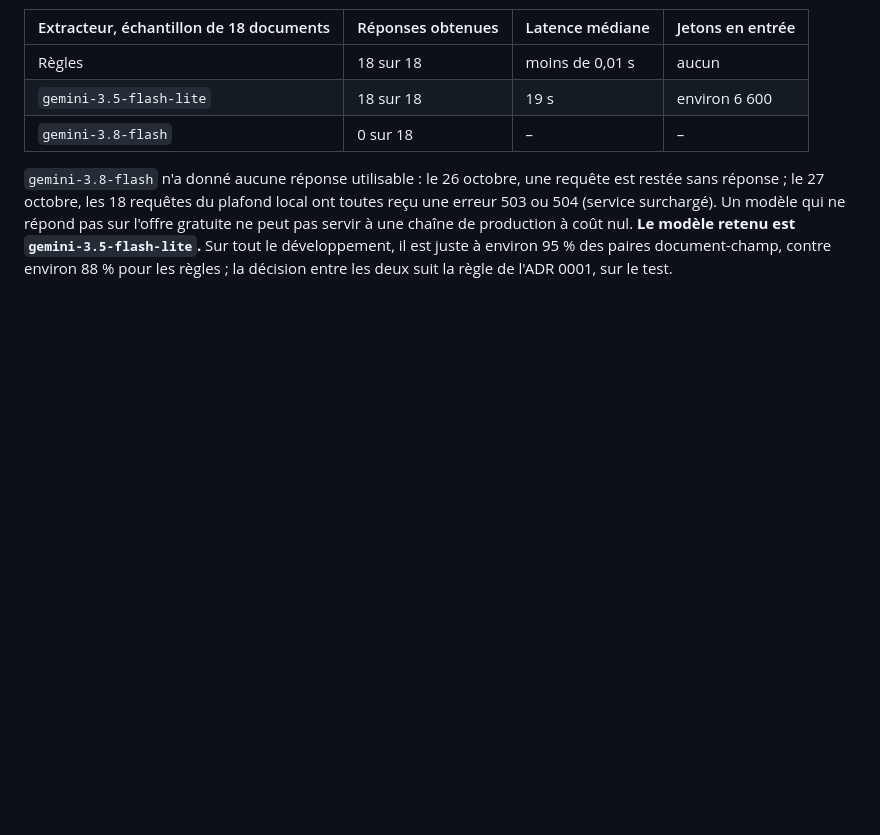
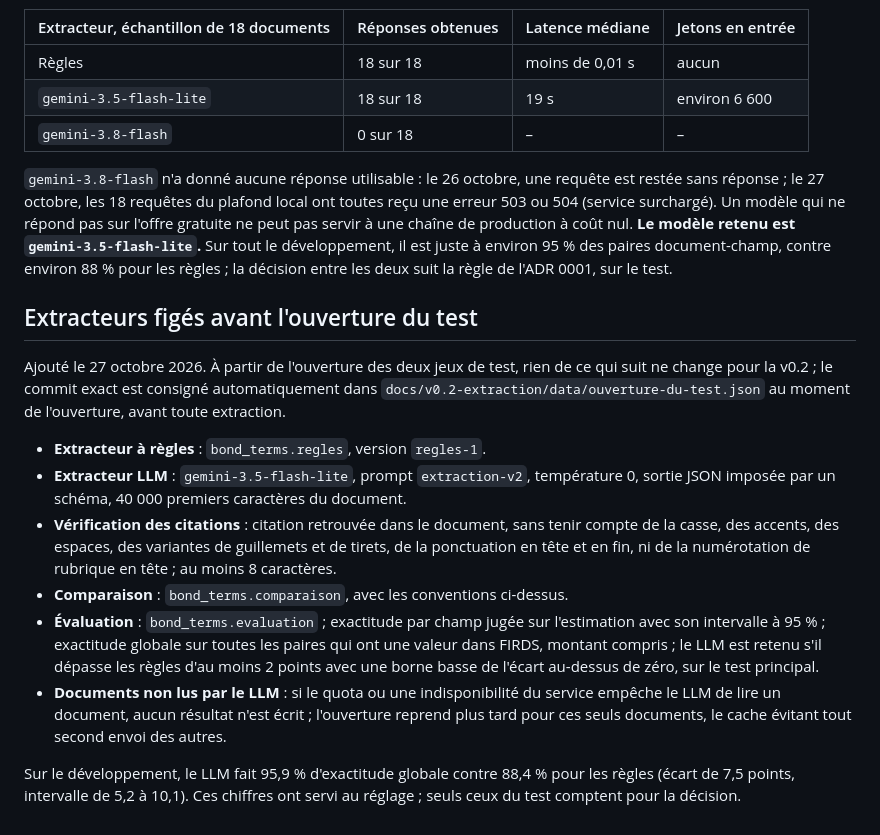
Before and after one commit to mangnathan/bond-terms, a Markdown page: docs/adr/0002-conception-extracteur.md, the part around the change. GitHub-like rendering; blank space fills up the shorter version.

Commit message:
docs: extracteurs figés avant l'ouverture du test
L'ADR 0002 consigne ce qui ne change plus pour la v0.2 : versions des deux
extracteurs, vérification des citations, comparaison, évaluation et règle de
décision, appliquée sur le test principal.

```diff
--- a/docs/adr/0002-conception-extracteur.md
+++ b/docs/adr/0002-conception-extracteur.md
@@ -116,3 +116,16 @@ L'offre gratuite relevée dans AI Studio le 26 octobre limite `gemini-3.8-flash`
 | `gemini-3.8-flash` | 0 sur 18 | – | – |
 
 `gemini-3.8-flash` n'a donné aucune réponse utilisable : le 26 octobre, une requête est restée sans réponse ; le 27 octobre, les 18 requêtes du plafond local ont toutes reçu une erreur 503 ou 504 (service surchargé). Un modèle qui ne répond pas sur l'offre gratuite ne peut pas servir à une chaîne de production à coût nul. **Le modèle retenu est `gemini-3.5-flash-lite`.** Sur tout le développement, il est juste à environ 95 % des paires document-champ, contre environ 88 % pour les règles ; la décision entre les deux suit la règle de l'ADR 0001, sur le test.
+
+## Extracteurs figés avant l'ouverture du test
+
+Ajouté le 27 octobre 2026. À partir de l'ouverture des deux jeux de test, rien de ce qui suit ne change pour la v0.2 ; le commit exact est consigné automatiquement dans `docs/v0.2-extraction/data/ouverture-du-test.json` au moment de l'ouverture, avant toute extraction.
+
+- **Extracteur à règles** : `bond_terms.regles`, version `regles-1`.
+- **Extracteur LLM** : `gemini-3.5-flash-lite`, prompt `extraction-v2`, température 0, sortie JSON imposée par un schéma, 40 000 premiers caractères du document.
+- **Vérification des citations** : citation retrouvée dans le document, sans tenir compte de la casse, des accents, des espaces, des variantes de guillemets et de tirets, de la ponctuation en tête et en fin, ni de la numérotation de rubrique en tête ; au moins 8 caractères.
+- **Comparaison** : `bond_terms.comparaison`, avec les conventions ci-dessus.
+- **Évaluation** : `bond_terms.evaluation` ; exactitude par champ jugée sur l'estimation avec son intervalle à 95 % ; exactitude globale sur toutes les paires qui ont une valeur dans FIRDS, montant compris ; le LLM est retenu s'il dépasse les règles d'au moins 2 points avec une borne basse de l'écart au-dessus de zéro, sur le test principal.
+- **Documents non lus par le LLM** : si le quota ou une indisponibilité du service empêche le LLM de lire un document, aucun résultat n'est écrit ; l'ouverture reprend plus tard pour ces seuls documents, le cache évitant tout second envoi des autres.
+
+Sur le développement, le LLM fait 95,9 % d'exactitude globale contre 88,4 % pour les règles (écart de 7,5 points, intervalle de 5,2 à 10,1). Ces chiffres ont servi au réglage ; seuls ceux du test comptent pour la décision.
```
